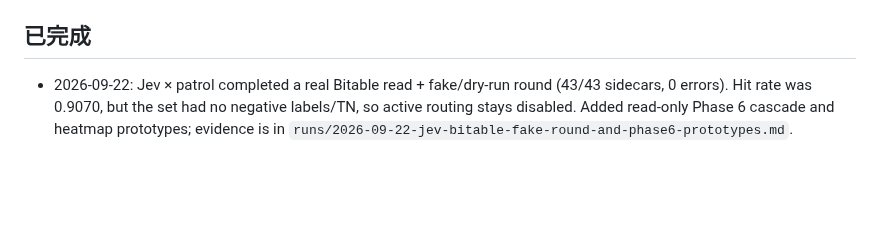
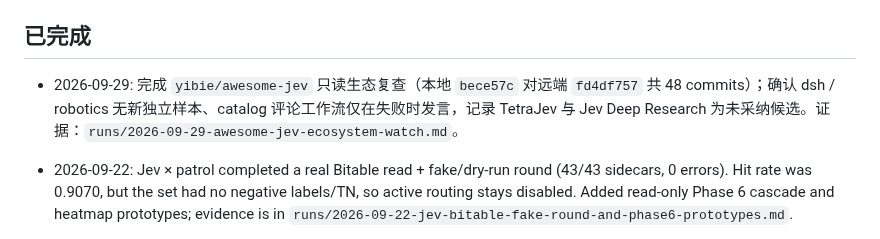
Before and after one commit to yangpeng366/agent-cloud-harness, a Markdown page: docs/evaluation/PROGRESS.md, the part around the change. Rendered like a GitHub page; blank space fills up the shorter version.

Commit message:
docs: auto-patrol RESUME #1 writeback #39 (09-29 ecosystem watch + PROGRESS/runs update) [auto-patrol]

```diff
--- a/docs/evaluation/PROGRESS.md
+++ b/docs/evaluation/PROGRESS.md
@@ -7,6 +7,7 @@
 - 现阶段仍不启用 `tasks/`、`archive/`；`runs/README.md` 只负责聚合 root-level dated 执行证据入口，不搬动文档本体，`PROGRESS.md` 则继续负责把当前活跃主线串起来。
 
 ## 已完成
+- 2026-09-29: 完成 `yibie/awesome-jev` 只读生态复查（本地 `bece57c` 对远端 `fd4df757` 共 48 commits）；确认 dsh / robotics 无新独立样本、catalog 评论工作流仅在失败时发言，记录 TetraJev 与 Jev Deep Research 为未采纳候选。证据：`runs/2026-09-29-awesome-jev-ecosystem-watch.md`。
 - 2026-09-22: Jev × patrol completed a real Bitable read + fake/dry-run round (43/43 sidecars, 0 errors). Hit rate was 0.9070, but the set had no negative labels/TN, so active routing stays disabled. Added read-only Phase 6 cascade and heatmap prototypes; evidence is in `runs/2026-09-22-jev-bitable-fake-round-and-phase6-prototypes.md`.
 - 2026-07-22: P2 端到端集成验证全部 PASS。CCX precheck（health + 30 models + completion）通过；harness 启动后创建 auto_start task，codex worker 通过 CCX 路由到 glm-4-flash 完成执行，loop judge -> decide 输出 `status=done`，goal progress auto-update 生效（`1/1 subgoals done`），`last_loop_tick` 写入 metadata。证据沉淀到 `../P2_E2E_INTEGRATION_SMOKE_EXECUTION_RECORD_2026-07-22.md` 和 `../CCX_INTEGRATION_PRECHECK_EXECUTION_RECORD_2026-07-22.md`。
 - 2026-07-22：P2 baseline matrix follow-up 复跑完成。新增 P2_BASELINE_MATRIX_REAL_WORKER_SMOKE_FOLLOWUP_EXECUTION_RECORD_2026-07-22.md，确认 codex app-server --listen stdio:// 已能完成 JSON-RPC initialize 交互，不再被 --no-alt-screen 参数错误阻断；本轮仍未拿到 accepted/completed 样本，剩余瓶颈转为本机 provider auth / LLM 可用性与 recovery budget。
```
Also changed, not shown: 2 other files.
